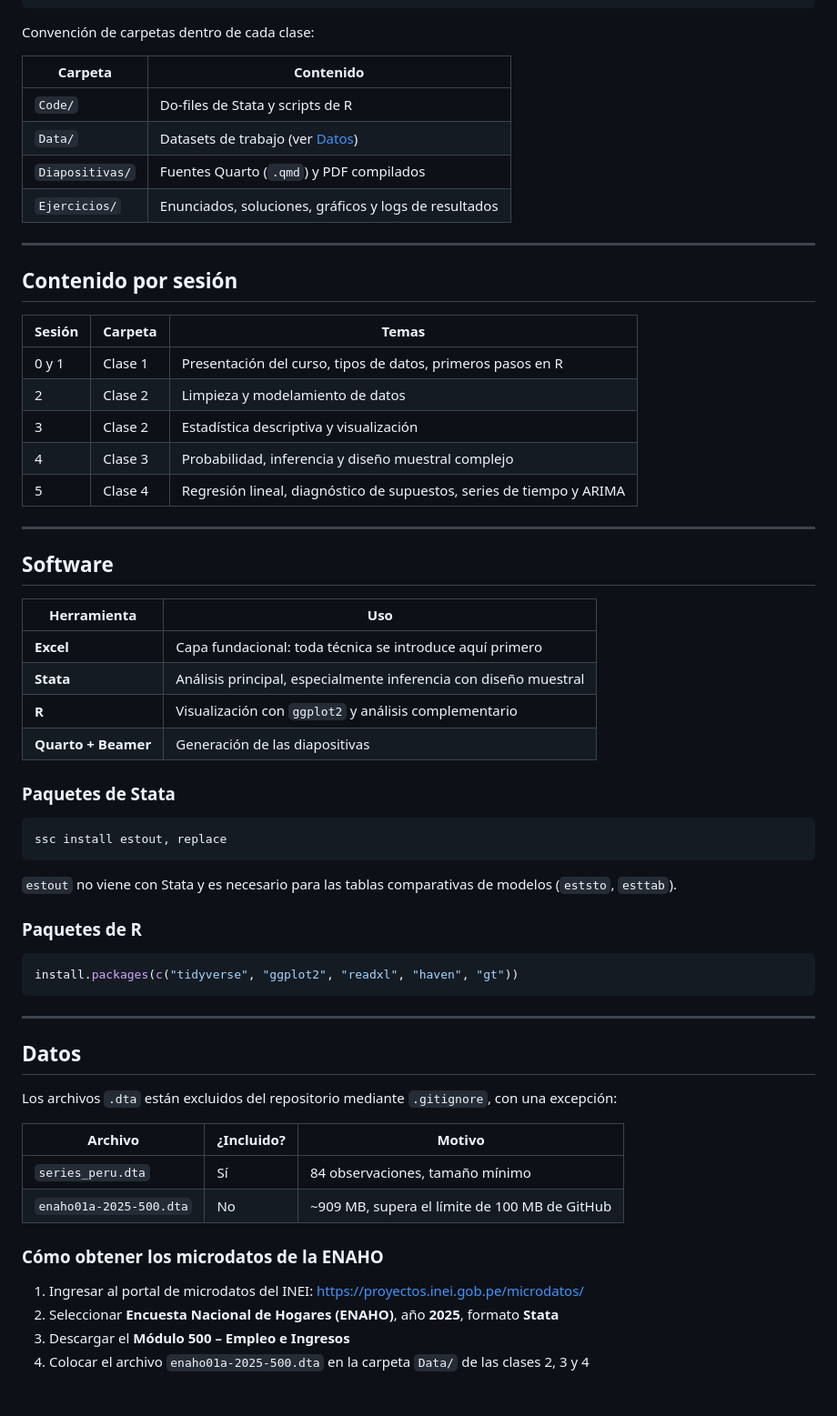
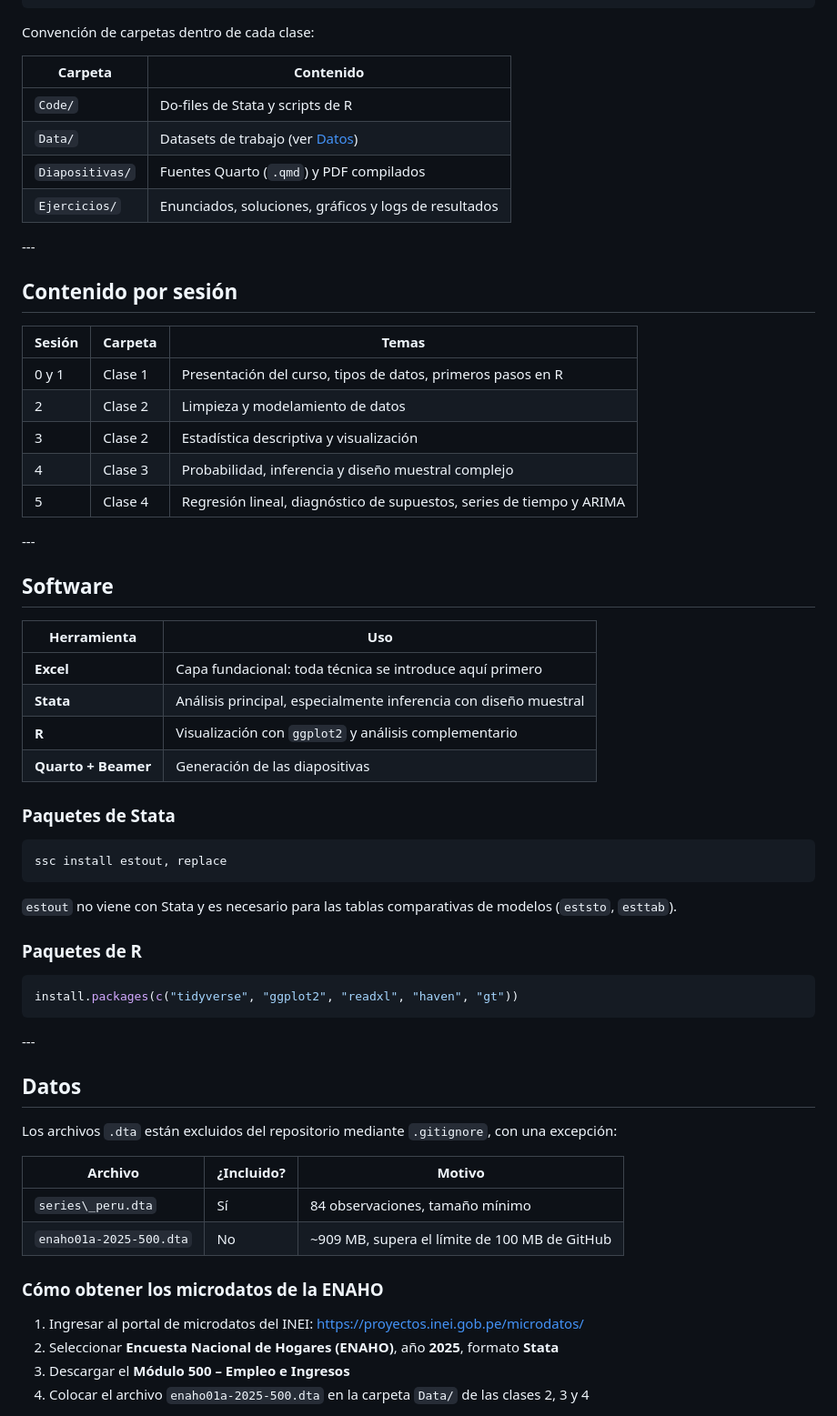
Before and after one commit to nickxhv/Clases, a Markdown page: Escuela_Global/Estadistica_Aplicada/README.md, the part around one of its changes. Shown at 91% size. GitHub-like rendering.

````diff
--- a/Escuela_Global/Estadistica_Aplicada/README.md
+++ b/Escuela_Global/Estadistica_Aplicada/README.md
@@ -33,35 +49,35 @@ Escuela_Global/
 
 Convención de carpetas dentro de cada clase:
 
-| Carpeta | Contenido |
-|---|---|
-| `Code/` | Do-files de Stata y scripts de R |
-| `Data/` | Datasets de trabajo (ver [Datos](#datos)) |
-| `Diapositivas/` | Fuentes Quarto (`.qmd`) y PDF compilados |
-| `Ejercicios/` | Enunciados, soluciones, gráficos y logs de resultados |
+|Carpeta|Contenido|
+|-|-|
+|`Code/`|Do-files de Stata y scripts de R|
+|`Data/`|Datasets de trabajo (ver [Datos](#datos))|
+|`Diapositivas/`|Fuentes Quarto (`.qmd`) y PDF compilados|
+|`Ejercicios/`|Enunciados, soluciones, gráficos y logs de resultados|
 
----
+\---
 
 ## Contenido por sesión
 
-| Sesión | Carpeta | Temas |
-|---|---|---|
-| 0 y 1 | Clase 1 | Presentación del curso, tipos de datos, primeros pasos en R |
-| 2 | Clase 2 | Limpieza y modelamiento de datos |
-| 3 | Clase 2 | Estadística descriptiva y visualización |
-| 4 | Clase 3 | Probabilidad, inferencia y diseño muestral complejo |
-| 5 | Clase 4 | Regresión lineal, diagnóstico de supuestos, series de tiempo y ARIMA |
+|Sesión|Carpeta|Temas|
+|-|-|-|
+|0 y 1|Clase 1|Presentación del curso, tipos de datos, primeros pasos en R|
+|2|Clase 2|Limpieza y modelamiento de datos|
+|3|Clase 2|Estadística descriptiva y visualización|
+|4|Clase 3|Probabilidad, inferencia y diseño muestral complejo|
+|5|Clase 4|Regresión lineal, diagnóstico de supuestos, series de tiempo y ARIMA|
 
----
+\---
 
 ## Software
 
-| Herramienta | Uso |
-|---|---|
-| **Excel** | Capa fundacional: toda técnica se introduce aquí primero |
-| **Stata** | Análisis principal, especialmente inferencia con diseño muestral |
-| **R** | Visualización con `ggplot2` y análisis complementario |
-| **Quarto + Beamer** | Generación de las diapositivas |
+|Herramienta|Uso|
+|-|-|
+|**Excel**|Capa fundacional: toda técnica se introduce aquí primero|
+|**Stata**|Análisis principal, especialmente inferencia con diseño muestral|
+|**R**|Visualización con `ggplot2` y análisis complementario|
+|**Quarto + Beamer**|Generación de las diapositivas|
 
 ### Paquetes de Stata
 
@@ -77,20 +93,20 @@ ssc install estout, replace
 install.packages(c("tidyverse", "ggplot2", "readxl", "haven", "gt"))
 ```
 
----
+\---
 
 ## Datos
 
 Los archivos `.dta` están excluidos del repositorio mediante `.gitignore`, con una excepción:
 
-| Archivo | ¿Incluido? | Motivo |
-|---|---|---|
-| `series_peru.dta` | Sí | 84 observaciones, tamaño mínimo |
-| `enaho01a-2025-500.dta` | No | ~909 MB, supera el límite de 100 MB de GitHub |
+|Archivo|¿Incluido?|Motivo|
+|-|-|-|
+|`series\_peru.dta`|Sí|84 observaciones, tamaño mínimo|
+|`enaho01a-2025-500.dta`|No|\~909 MB, supera el límite de 100 MB de GitHub|
 
 ### Cómo obtener los microdatos de la ENAHO
 
-1. Ingresar al portal de microdatos del INEI: <https://proyectos.inei.gob.pe/microdatos/>
+1. Ingresar al portal de microdatos del INEI: [https://proyectos.inei.gob.pe/microdatos/](https://proyectos.inei.gob.pe/microdatos/)
 2. Seleccionar **Encuesta Nacional de Hogares (ENAHO)**, año **2025**, formato **Stata**
 3. Descargar el **Módulo 500 – Empleo e Ingresos**
 4. Colocar el archivo `enaho01a-2025-500.dta` en la carpeta `Data/` de las clases 2, 3 y 4
````
Also changed, not shown: other parts of Escuela_Global/Estadistica_Aplicada/README.md (+38 -22 lines).
